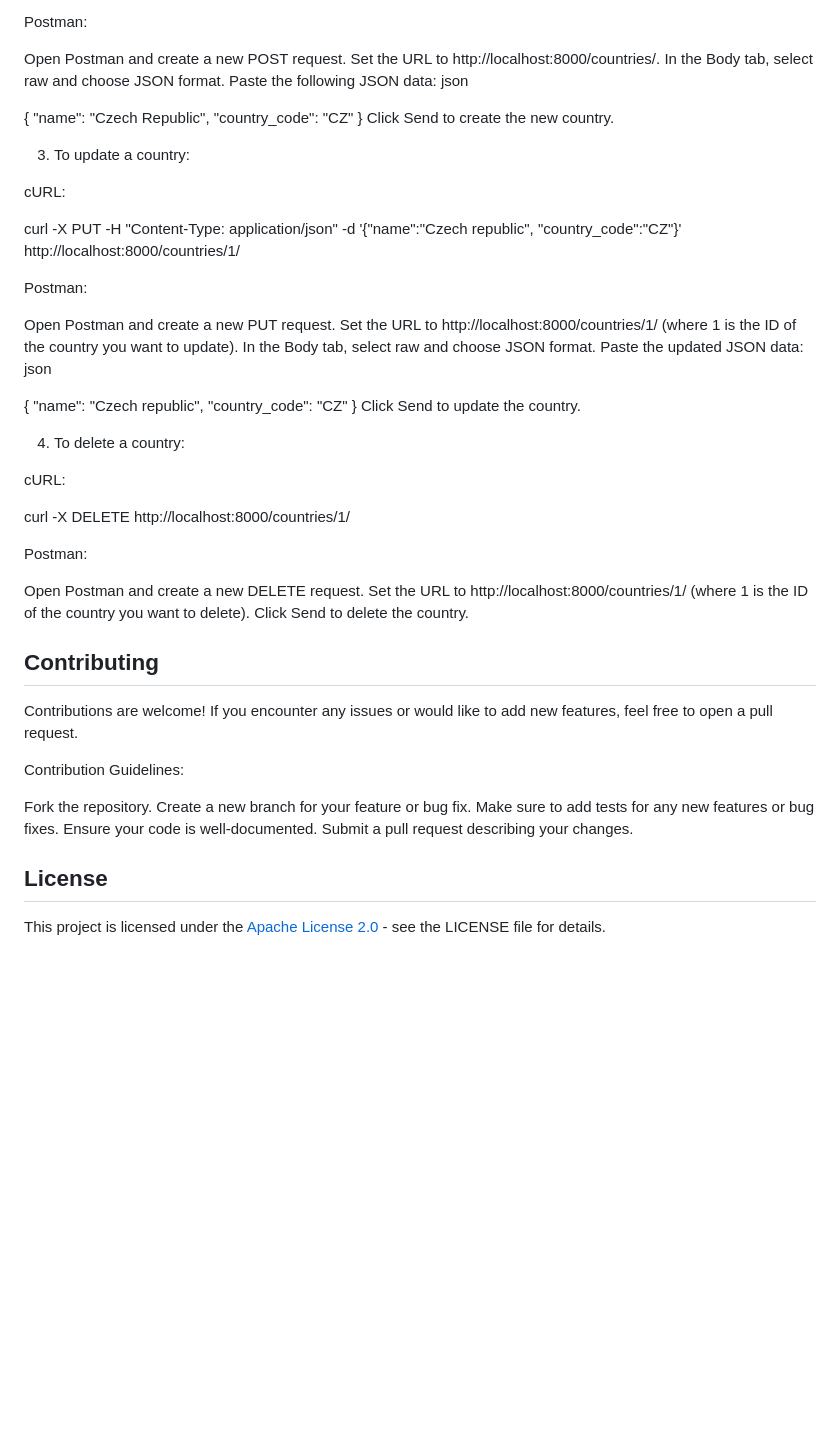
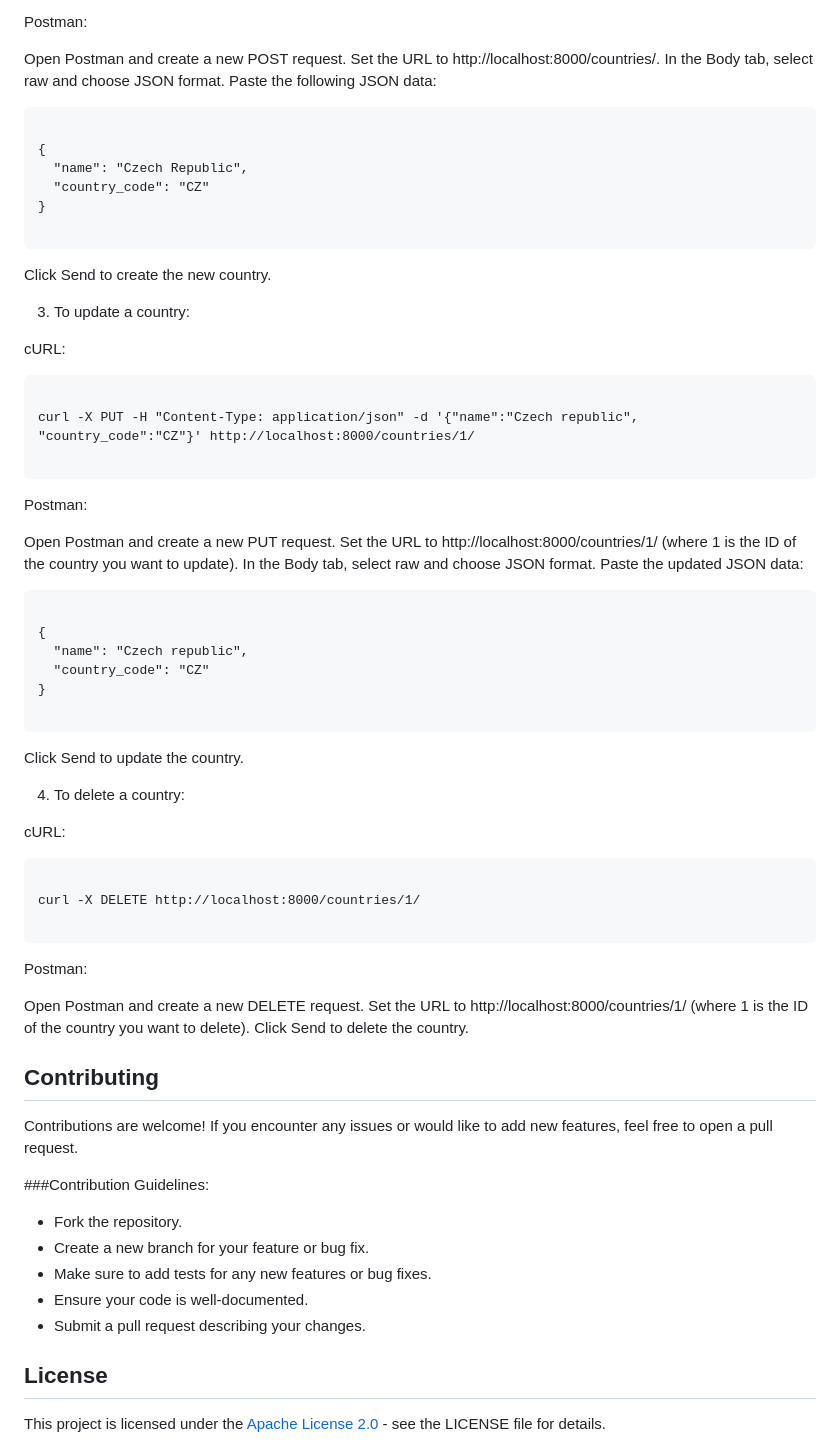
Before and after one commit to KlaraNemeckova/Countries_api, a Markdown page: README.md, the part around one of its changes. GitHub-like rendering; blank space fills up the shorter version.

````diff
--- a/README.md
+++ b/README.md
@@ -107,19 +130,26 @@ Open Postman and create a new POST request.
 Set the URL to http://localhost:8000/countries/.
 In the Body tab, select raw and choose JSON format.
 Paste the following JSON data:
-json
+
+```
 
 {
   "name": "Czech Republic",
   "country_code": "CZ"
 }
+
+```
 Click Send to create the new country.
 
 3. To update a country:
 
 cURL:
 
+```
+
 curl -X PUT -H "Content-Type: application/json" -d '{"name":"Czech republic", "country_code":"CZ"}' http://localhost:8000/countries/1/
+
+```
 
 Postman:
 
@@ -127,20 +157,26 @@ Open Postman and create a new PUT request.
 Set the URL to http://localhost:8000/countries/1/ (where 1 is the ID of the country you want to update).
 In the Body tab, select raw and choose JSON format.
 Paste the updated JSON data:
-json
+
+```
 
 {
   "name": "Czech republic",
   "country_code": "CZ"
 }
+
+```
 Click Send to update the country.
 
 4. To delete a country:
 
 cURL:
 
+```
 
 curl -X DELETE http://localhost:8000/countries/1/
+
+```
 
 Postman:
 
@@ -152,13 +188,13 @@ Click Send to delete the country.
 
 Contributions are welcome! If you encounter any issues or would like to add new features, feel free to open a pull request.
 
-Contribution Guidelines:
+###Contribution Guidelines:
 
-Fork the repository.
-Create a new branch for your feature or bug fix.
-Make sure to add tests for any new features or bug fixes.
-Ensure your code is well-documented.
-Submit a pull request describing your changes.
+- Fork the repository.
+- Create a new branch for your feature or bug fix.
+- Make sure to add tests for any new features or bug fixes.
+- Ensure your code is well-documented.
+- Submit a pull request describing your changes.
 
 ## License
 
````
Also changed, not shown: other parts of README.md (+29 -6 lines).
